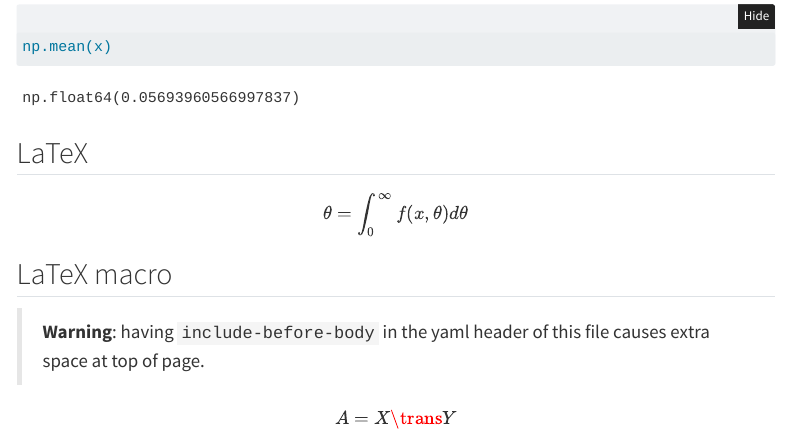
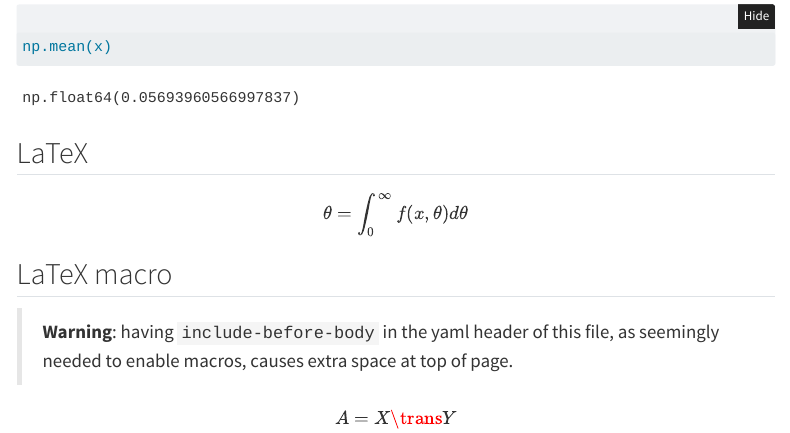
Before and after one commit to berkeley-cdss/course-site-quarto, a Quarto document (units/unit3.qmd): the page in a window 1100 px wide, from 900 px down. Rendered offline with R 4.5, knitr and Pandoc in place of Quarto, with nearby package versions; menus at the side of the page are left out.

Commit message:
Make minor edit for clarity of examples.

```diff
--- a/units/unit3.qmd
+++ b/units/unit3.qmd
@@ -35,7 +35,7 @@ $$
 
 ## LaTeX macro
 
-> **Warning**: having `include-before-body` in the yaml header of this file causes extra space at top of page.
+> **Warning**: having `include-before-body` in the yaml header of this file, as seemingly needed to enable macros, causes extra space at top of page.
 
 $$
 A = X \trans Y
```
